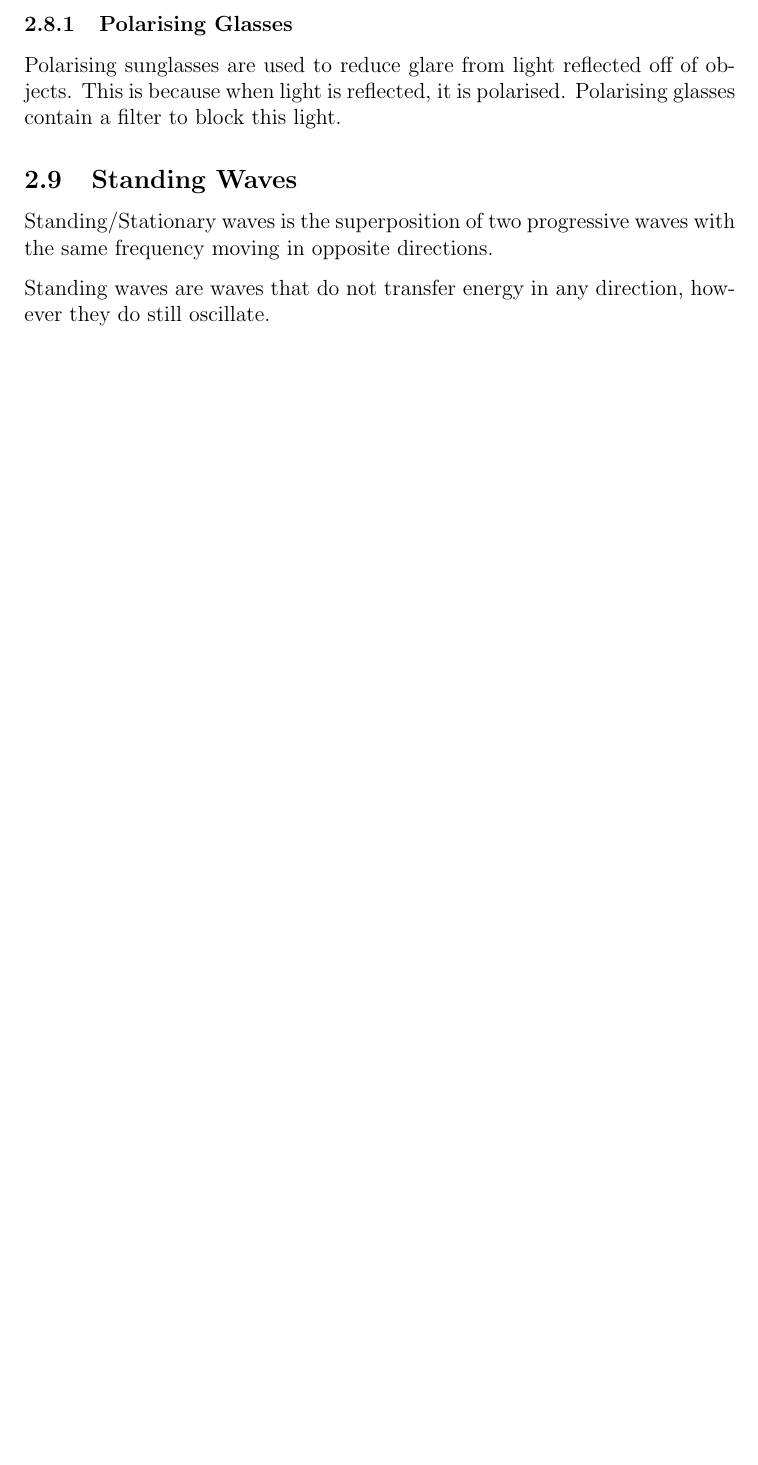
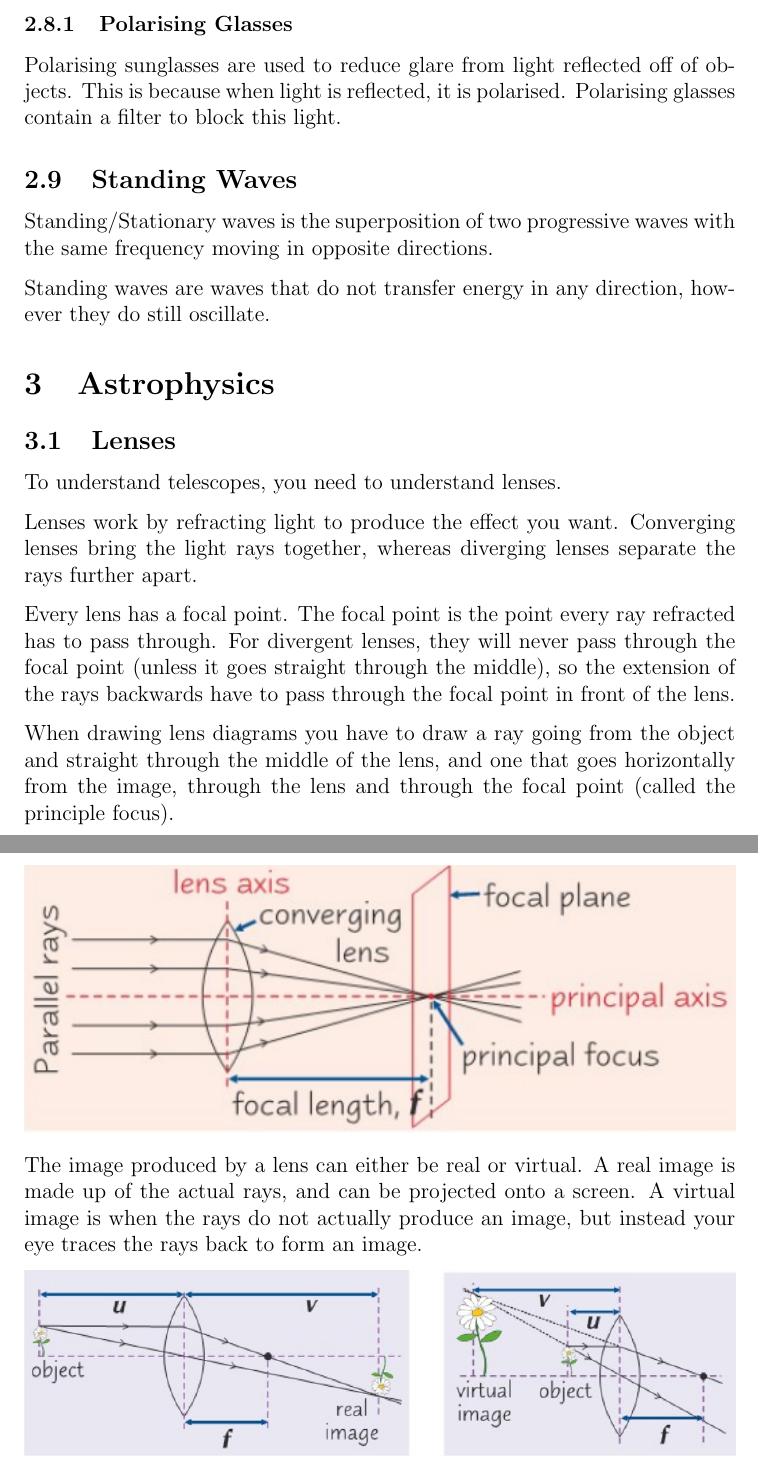
Before and after one commit to eggmund/latexRevis, a LaTeX document (physics/physics.tex): part of page 20 of 20 before the commit and two parts of pages 20 and 21 of 21 after it, the two joined at a grey line, cut so that both start at the same text, the shorter picture padded with empty space. Compiled offline with pdfLaTeX.

Commit message:
Started astrophysics

```diff
--- a/physics/physics.tex
+++ b/physics/physics.tex
@@ -421,4 +421,26 @@ Standing/Stationary waves is the superposition of two progressive waves with the
 Standing waves are waves that do not transfer energy in any direction, however they do still oscillate.
 
 
+\section{Astrophysics}
+
+\subsection{Lenses}
+
+To understand telescopes, you need to understand lenses.
+
+Lenses work by refracting light to produce the effect you want. Converging lenses bring the light rays together, whereas diverging lenses separate the rays further apart.
+
+Every lens has a focal point. The focal point is the point every ray refracted has to pass through. For divergent lenses, they will never pass through the focal point (unless it goes straight through the middle), so the extension of the rays backwards have to pass through the focal point in front of the lens.
+
+When drawing lens diagrams you have to draw a ray going from the object and straight through the middle of the lens, and one that goes horizontally from the image, through the lens and through the focal point (called the principle focus).
+
+\begin{center}
+\includegraphics[width=\textwidth]{images/lensDiagram.png}
+\end{center}
+
+The image produced by a lens can either be real or virtual. A real image is made up of the actual rays, and can be projected onto a screen. A virtual image is when the rays do not actually produce an image, but instead your eye traces the rays back to form an image.
+
+\begin{center}
+\includegraphics[width=\textwidth]{images/realAndImaginaryImages.png}
+\end{center}
+
 \end{document}
```
Also changed, not shown: physics/images/lensDiagram.png (added), physics/images/realAndImaginaryImages.png (added), physics/physics.pdf, 4 other files.
